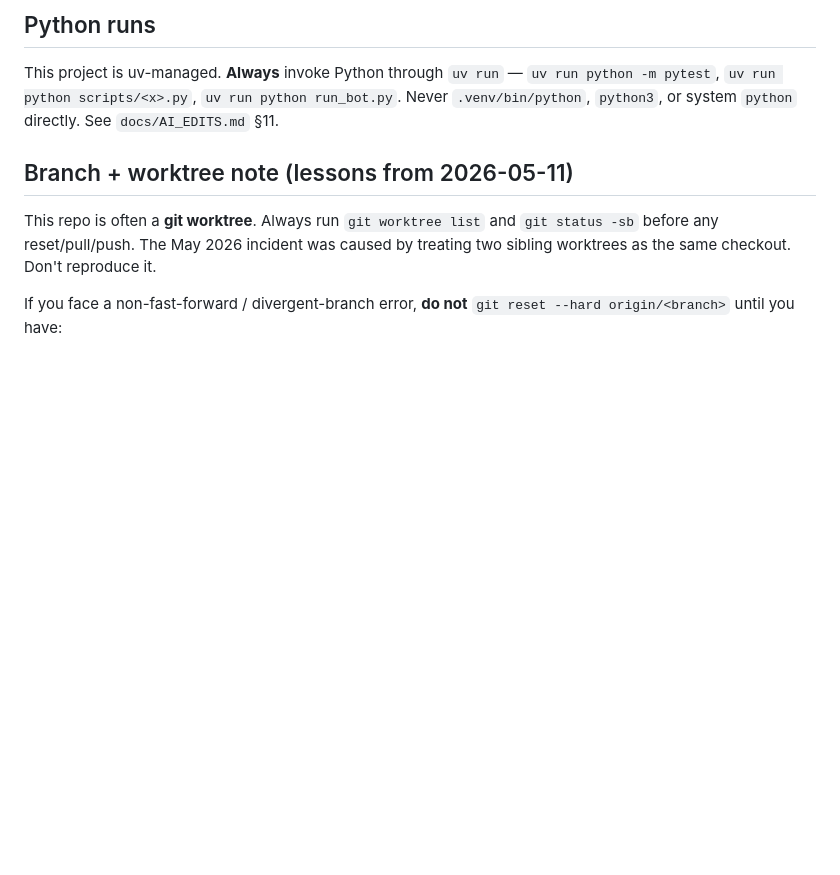
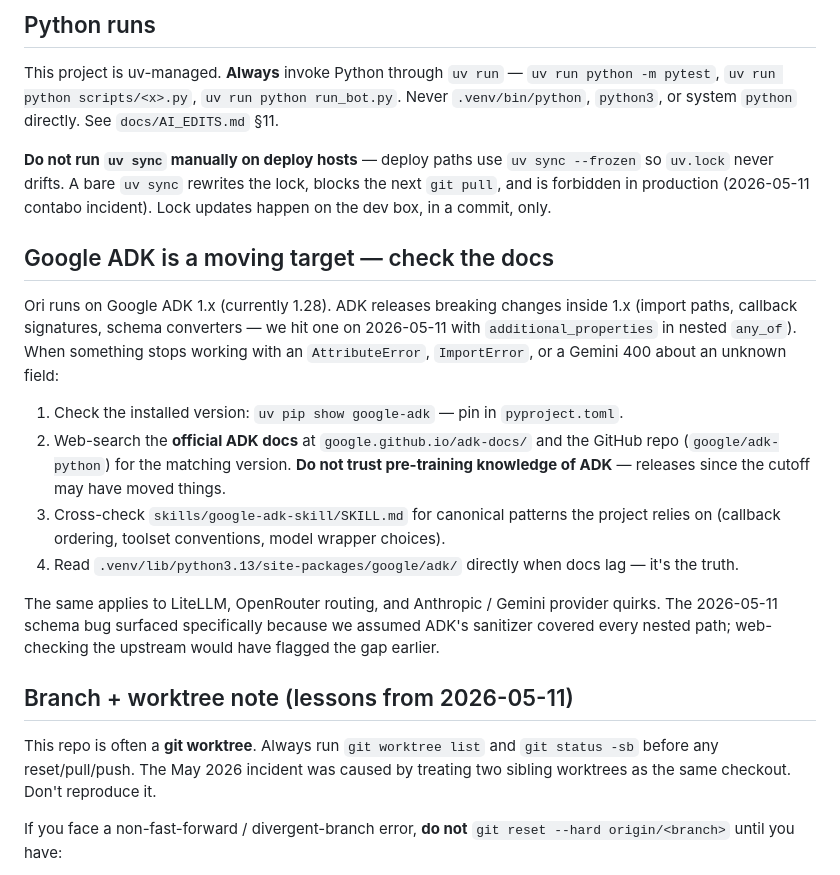
Before and after one commit to misunders2d/ori, a Markdown page: CLAUDE.md, the part around the change. Rendered like a GitHub page; blank space fills up the shorter version.

```diff
--- a/CLAUDE.md
+++ b/CLAUDE.md
@@ -54,6 +54,19 @@ The self-evolution pipeline does this automatically before pytest, but if you're
 
 This project is uv-managed. **Always** invoke Python through `uv run` — `uv run python -m pytest`, `uv run python scripts/<x>.py`, `uv run python run_bot.py`. Never `.venv/bin/python`, `python3`, or system `python` directly. See `docs/AI_EDITS.md` §11.
 
+**Do not run `uv sync` manually on deploy hosts** — deploy paths use `uv sync --frozen` so `uv.lock` never drifts. A bare `uv sync` rewrites the lock, blocks the next `git pull`, and is forbidden in production (2026-05-11 contabo incident). Lock updates happen on the dev box, in a commit, only.
+
+## Google ADK is a moving target — check the docs
+
+Ori runs on Google ADK 1.x (currently 1.28). ADK releases breaking changes inside 1.x (import paths, callback signatures, schema converters — we hit one on 2026-05-11 with `additional_properties` in nested `any_of`). When something stops working with an `AttributeError`, `ImportError`, or a Gemini 400 about an unknown field:
+
+1. Check the installed version: `uv pip show google-adk` — pin in `pyproject.toml`.
+2. Web-search the **official ADK docs** at `google.github.io/adk-docs/` and the GitHub repo (`google/adk-python`) for the matching version. **Do not trust pre-training knowledge of ADK** — releases since the cutoff may have moved things.
+3. Cross-check `skills/google-adk-skill/SKILL.md` for canonical patterns the project relies on (callback ordering, toolset conventions, model wrapper choices).
+4. Read `.venv/lib/python3.13/site-packages/google/adk/` directly when docs lag — it's the truth.
+
+The same applies to LiteLLM, OpenRouter routing, and Anthropic / Gemini provider quirks. The 2026-05-11 schema bug surfaced specifically because we assumed ADK's sanitizer covered every nested path; web-checking the upstream would have flagged the gap earlier.
+
 ## Branch + worktree note (lessons from 2026-05-11)
 
 This repo is often a **git worktree**. Always run `git worktree list` and `git status -sb` before any reset/pull/push. The May 2026 incident was caused by treating two sibling worktrees as the same checkout. Don't reproduce it.
```
Also changed, not shown: AGENTS.md (+4 -0 lines), docs/AI_EDITS.md (+3 -1 lines).
